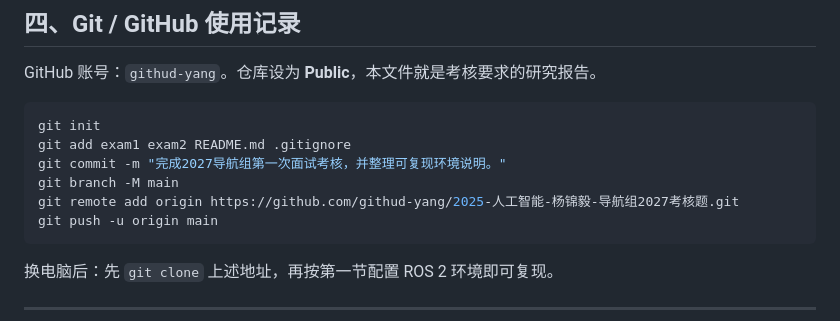
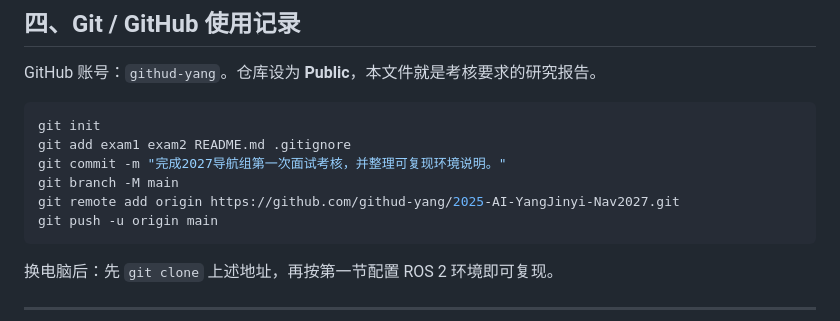
Before and after one commit to githud-yang/2025-AI-YangJinyi-Nav2027, a Markdown page: README.md, the part around the change. GitHub-like rendering.

Commit message:
更正 GitHub 公开仓库地址。

````diff
--- a/README.md
+++ b/README.md
@@ -107,7 +107,7 @@ git init
 git add exam1 exam2 README.md .gitignore
 git commit -m "完成2027导航组第一次面试考核，并整理可复现环境说明。"
 git branch -M main
-git remote add origin https://github.com/githud-yang/2025-人工智能-杨锦毅-导航组2027考核题.git
+git remote add origin https://github.com/githud-yang/2025-AI-YangJinyi-Nav2027.git
 git push -u origin main
 ```
 
````
